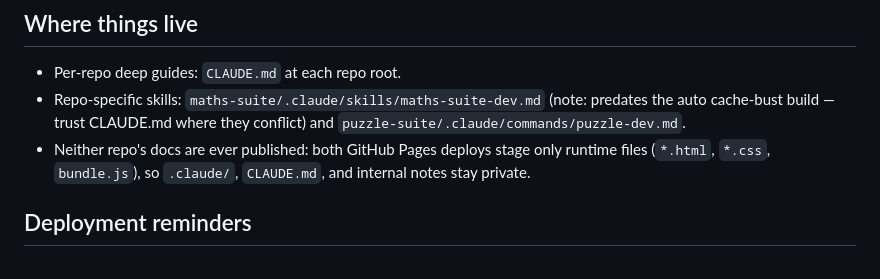
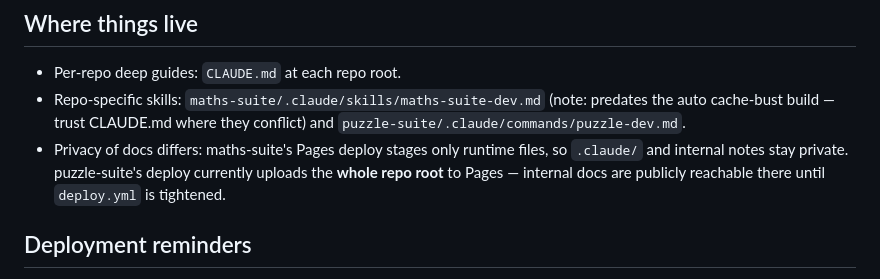
Before and after one commit to 4BZDOG/puzzle-suite, a Markdown page: .claude/skills/skills.md, the part around the change. Rendered like a GitHub page.

Commit message:
Correct skills.md: puzzle-suite Pages deploy publishes whole repo root
Co-Authored-By: Claude Fable 5 <noreply@anthropic.com>
Claude-Session: https://claude.ai/code/session_01Drj7Sfy3K8Pzv6xG7oUEnF

```diff
--- a/.claude/skills/skills.md
+++ b/.claude/skills/skills.md
@@ -70,9 +70,10 @@ When porting:
 - Repo-specific skills: `maths-suite/.claude/skills/maths-suite-dev.md`
   (note: predates the auto cache-bust build — trust CLAUDE.md where they
   conflict) and `puzzle-suite/.claude/commands/puzzle-dev.md`.
-- Neither repo's docs are ever published: both GitHub Pages deploys stage
-  only runtime files (`*.html`, `*.css`, `bundle.js`), so `.claude/`,
-  `CLAUDE.md`, and internal notes stay private.
+- Privacy of docs differs: maths-suite's Pages deploy stages only runtime
+  files, so `.claude/` and internal notes stay private. puzzle-suite's
+  deploy currently uploads the **whole repo root** to Pages — internal docs
+  are publicly reachable there until `deploy.yml` is tightened.
 
 ## Deployment reminders
 
```
